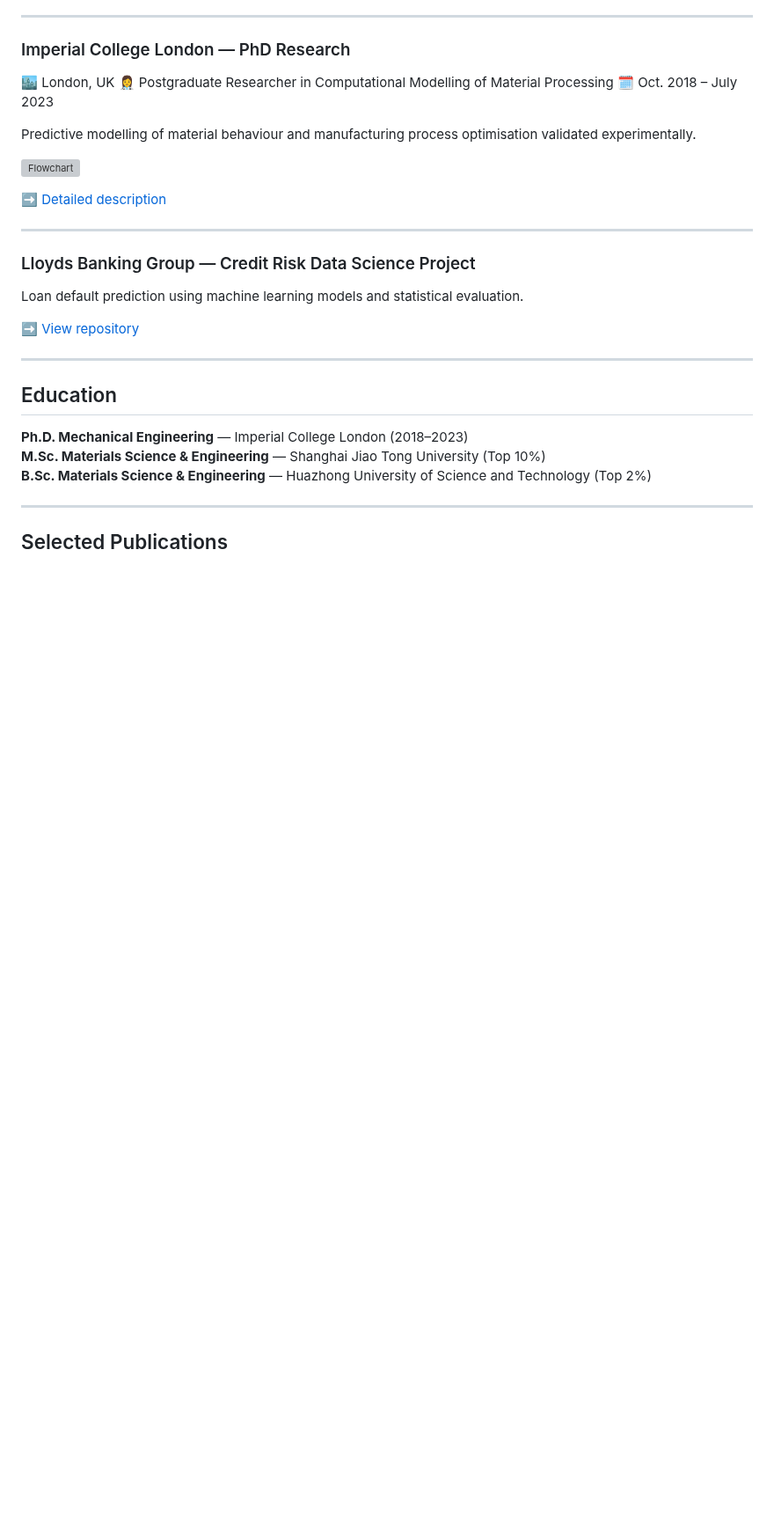
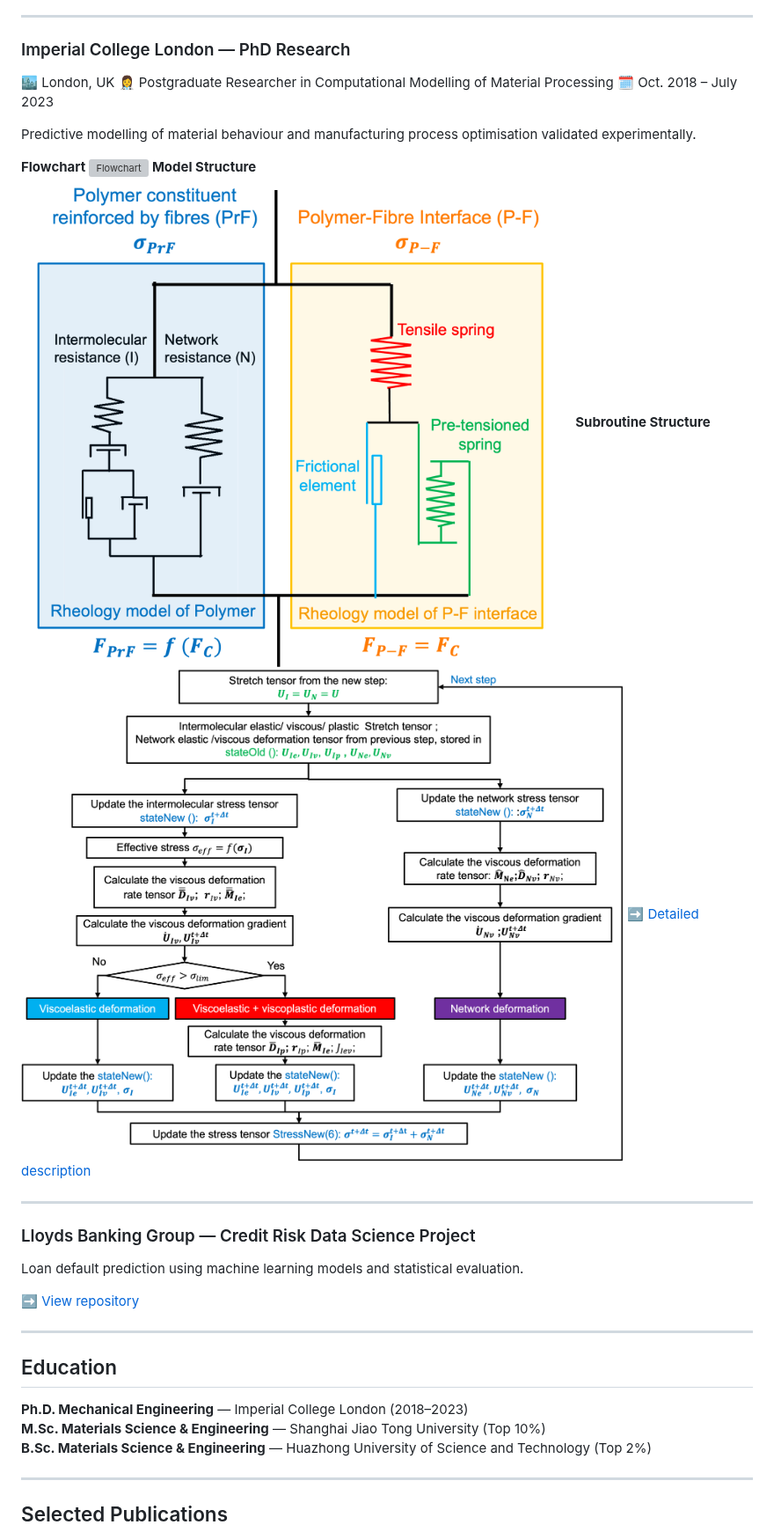
Before and after one commit to Hongyan-Wang/Hongyan-Wang, a Markdown page: README.md, the part around one of its changes. Shown at 88% size. Rendered like a GitHub page; pictures changed too: Imperial_College_London_phd/figures/subroutine_structure.png; blank space fills up the shorter version; grey boxes are pictures that could not be loaded.

Commit message:
add a few figures

```diff
--- a/README.md
+++ b/README.md
@@ -45,8 +45,12 @@ Graph-based routing and combinatorial optimisation for automated aircraft cable
 
 Predictive modelling of material behaviour and manufacturing process optimisation validated experimentally.
 
+**Flowchart**
 ![Flowchart](Imperial_College_London_phd/figures/Phd_FlowChart2.png)
-
+**Model Structure**
+![ModelStructure](Imperial_College_London_phd/figures/CFRP_model_structure.png)
+**Subroutine Structure**
+![SubroutineStructure](Imperial_College_London_phd/figures/subroutine_structure.png)
 ➡️ [Detailed description](Imperial_College_London_phd/phd.md)
 
 ---
```
Also changed, not shown: other parts of README.md (+1 -1 lines), 1 other file.
